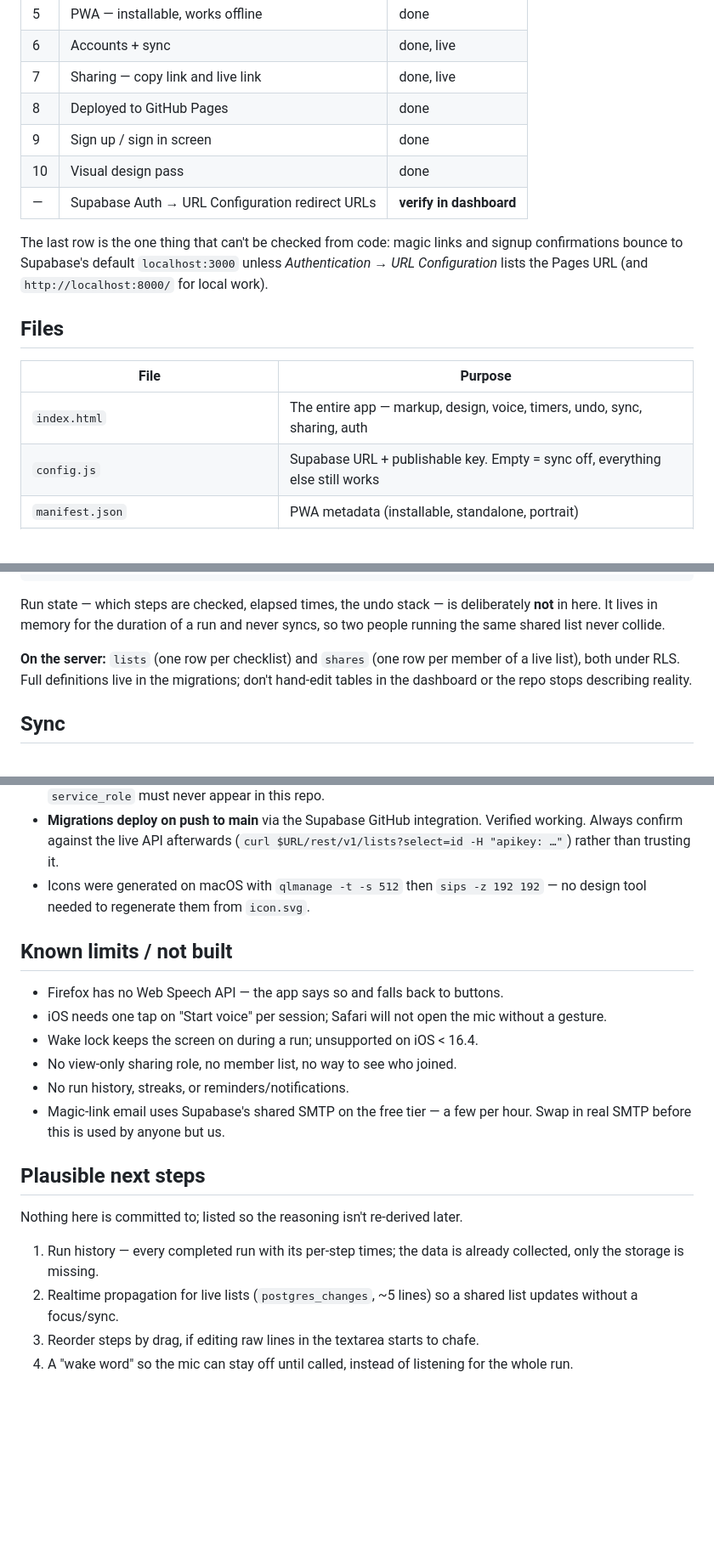
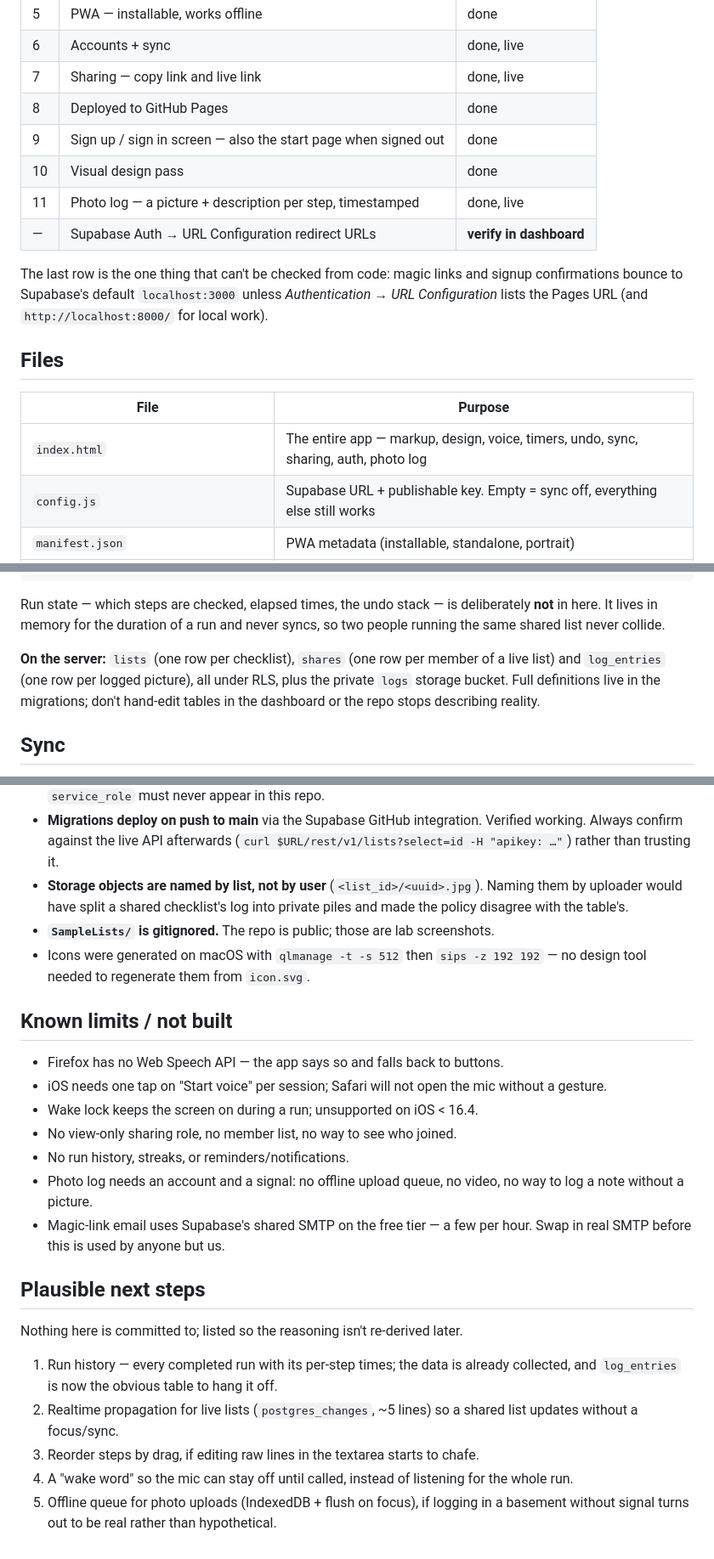
Before and after one commit to AndreasMaskos/Checkoff, a Markdown page: plan.md, 3 parts joined by grey strips. Shown at 85% size. Rendered like a GitHub page; blank space fills up the shorter version.

```diff
--- a/plan.md
+++ b/plan.md
@@ -27,8 +27,9 @@ Last updated 2026-08-12.
 | 6 | Accounts + sync | done, live |
 | 7 | Sharing — copy link and live link | done, live |
 | 8 | Deployed to GitHub Pages | done |
-| 9 | Sign up / sign in screen | done |
+| 9 | Sign up / sign in screen — also the start page when signed out | done |
 | 10 | Visual design pass | done |
+| 11 | Photo log — a picture + description per step, timestamped | done, live |
 | — | Supabase Auth → URL Configuration redirect URLs | **verify in dashboard** |
 
 The last row is the one thing that can't be checked from code: magic links and
@@ -40,7 +41,7 @@ signup confirmations bounce to Supabase's default `localhost:3000` unless
 
 | File | Purpose |
 |------|---------|
-| `index.html` | The entire app — markup, design, voice, timers, undo, sync, sharing, auth |
+| `index.html` | The entire app — markup, design, voice, timers, undo, sync, sharing, auth, photo log |
 | `config.js` | Supabase URL + publishable key. Empty = sync off, everything else still works |
 | `manifest.json` | PWA metadata (installable, standalone, portrait) |
 | `sw.js` | Service worker, stale-while-revalidate app shell cache |
@@ -85,8 +87,9 @@ Run state — which steps are checked, elapsed times, the undo stack — is
 deliberately **not** in here. It lives in memory for the duration of a run and
 never syncs, so two people running the same shared list never collide.
 
-**On the server:** `lists` (one row per checklist) and `shares` (one row per
-member of a live list), both under RLS. Full definitions live in the migrations;
+**On the server:** `lists` (one row per checklist), `shares` (one row per member
+of a live list) and `log_entries` (one row per logged picture), all under RLS,
+plus the private `logs` storage bucket. Full definitions live in the migrations;
 don't hand-edit tables in the dashboard or the repo stops describing reality.
 
 ## Sync
@@ -188,6 +220,10 @@ interaction: challenge, response, next item.
 - **Migrations deploy on push to main** via the Supabase GitHub integration.
   Verified working. Always confirm against the live API afterwards
   (`curl $URL/rest/v1/lists?select=id -H "apikey: …"`) rather than trusting it.
+- **Storage objects are named by list, not by user** (`<list_id>/<uuid>.jpg`).
+  Naming them by uploader would have split a shared checklist's log into private
+  piles and made the policy disagree with the table's.
+- **`SampleLists/` is gitignored.** The repo is public; those are lab screenshots.
 - Icons were generated on macOS with `qlmanage -t -s 512` then `sips -z 192 192`
   — no design tool needed to regenerate them from `icon.svg`.
 
@@ -199,6 +235,8 @@ interaction: challenge, response, next item.
 - Wake lock keeps the screen on during a run; unsupported on iOS < 16.4.
 - No view-only sharing role, no member list, no way to see who joined.
 - No run history, streaks, or reminders/notifications.
+- Photo log needs an account and a signal: no offline upload queue, no video, no
+  way to log a note without a picture.
 - Magic-link email uses Supabase's shared SMTP on the free tier — a few per hour.
   Swap in real SMTP before this is used by anyone but us.
 
@@ -207,9 +245,11 @@ interaction: challenge, response, next item.
 Nothing here is committed to; listed so the reasoning isn't re-derived later.
 
 1. Run history — every completed run with its per-step times; the data is already
-   collected, only the storage is missing.
+   collected, and `log_entries` is now the obvious table to hang it off.
 2. Realtime propagation for live lists (`postgres_changes`, ~5 lines) so a shared
    list updates without a focus/sync.
 3. Reorder steps by drag, if editing raw lines in the textarea starts to chafe.
 4. A "wake word" so the mic can stay off until called, instead of listening for
    the whole run.
+5. Offline queue for photo uploads (IndexedDB + flush on focus), if logging in a
+   basement without signal turns out to be real rather than hypothetical.
```
Also changed, not shown: other parts of plan.md (+37 -7 lines).
